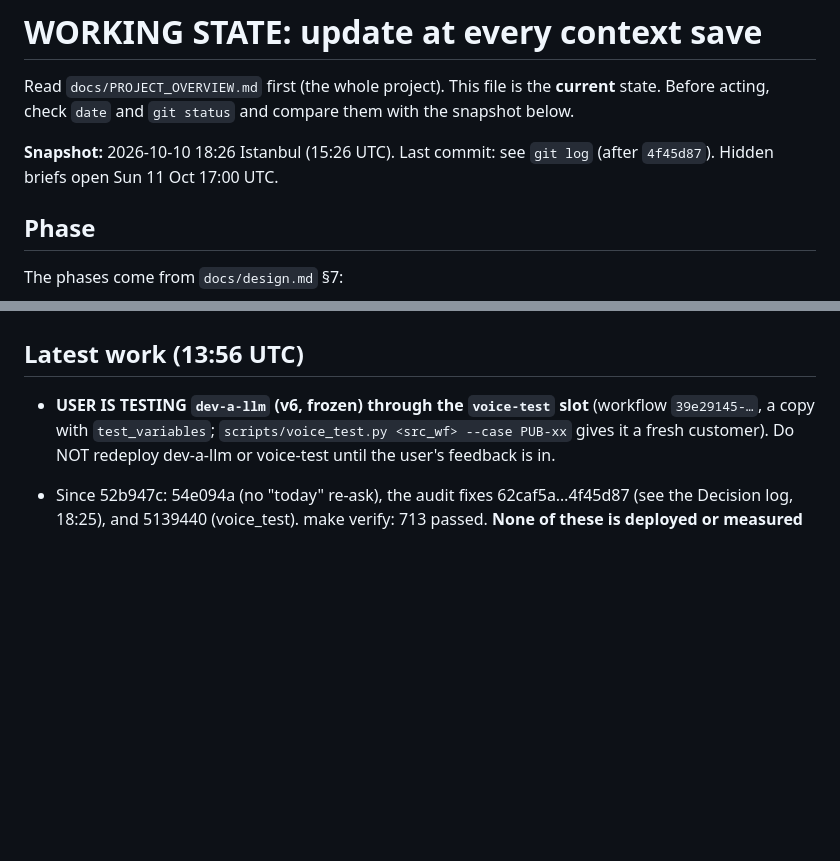
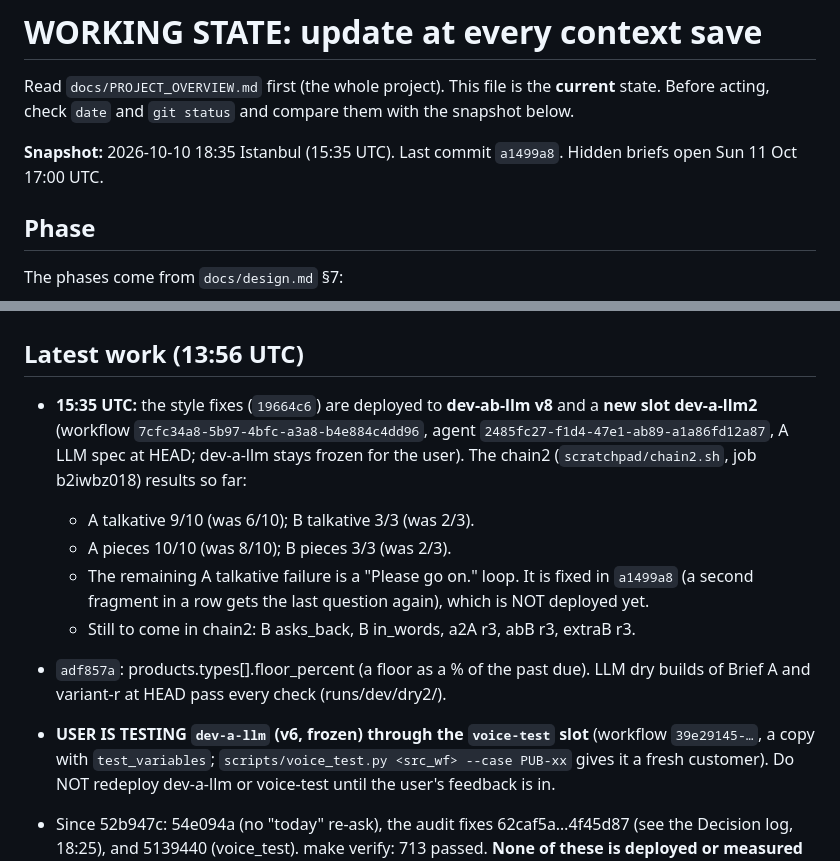
Before and after one commit to M4G1W0W/freya-build-the-builder, a Markdown page: docs/WORKING_STATE.md, 2 parts joined by grey strips. Drawn GitHub-style; blank space fills up the shorter version.

Commit message:
WORKING_STATE: style fixes measured (talkative 6->9/10, pieces 8->10/10), dev-a-llm2 slot, a1499a8 pending
Co-Authored-By: Claude Opus 5.5 <noreply@anthropic.com>

```diff
--- a/docs/WORKING_STATE.md
+++ b/docs/WORKING_STATE.md
@@ -3,7 +3,7 @@
 Read `docs/PROJECT_OVERVIEW.md` first (the whole project). This file is the **current** state. Before acting, check
 `date` and `git status` and compare them with the snapshot below.
 
-**Snapshot:** 2026-10-10 18:26 Istanbul (15:26 UTC). Last commit: see `git log` (after `4f45d87`). Hidden briefs open Sun 11 Oct 17:00 UTC.
+**Snapshot:** 2026-10-10 18:35 Istanbul (15:35 UTC). Last commit `a1499a8`. Hidden briefs open Sun 11 Oct 17:00 UTC.
 
 ## Phase
 
@@ -16,6 +16,17 @@ The phases come from `docs/design.md` §7:
   fresh-clone timed build not done yet.
 
 ## Latest work (13:56 UTC)
+
+- **15:35 UTC:** the style fixes (`19664c6`) are deployed to **dev-ab-llm v8** and a **new slot dev-a-llm2**
+  (workflow `7cfc34a8-5b97-4bfc-a3a8-b4e884c4dd96`, agent `2485fc27-f1d4-47e1-ab89-a1a86fd12a87`, A LLM spec at HEAD;
+  dev-a-llm stays frozen for the user). The chain2 (`scratchpad/chain2.sh`, job b2iwbz018) results so far:
+  - A talkative 9/10 (was 6/10); B talkative 3/3 (was 2/3).
+  - A pieces 10/10 (was 8/10); B pieces 3/3 (was 2/3).
+  - The remaining A talkative failure is a "Please go on." loop. It is fixed in `a1499a8` (a second fragment in a
+    row gets the last question again), which is NOT deployed yet.
+  - Still to come in chain2: B asks_back, B in_words, a2A r3, abB r3, extraB r3.
+- `adf857a`: products.types[].floor_percent (a floor as a % of the past due). LLM dry builds of Brief A and
+  variant-r at HEAD pass every check (runs/dev/dry2/).
 
 - **USER IS TESTING `dev-a-llm` (v6, frozen) through the `voice-test` slot** (workflow `39e29145-…`, a copy with
   `test_variables`; `scripts/voice_test.py <src_wf> --case PUB-xx` gives it a fresh customer). Do NOT redeploy
```
